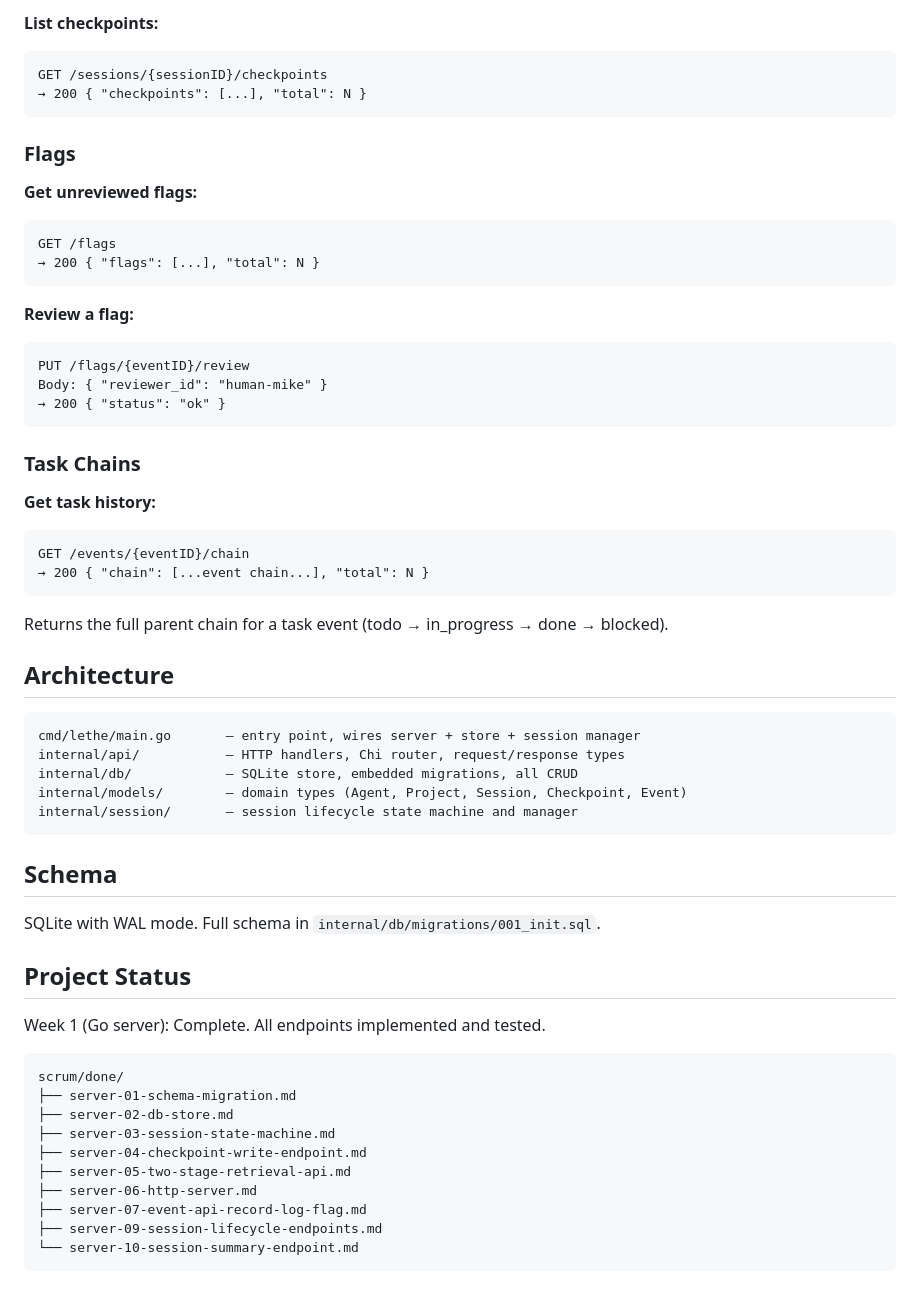
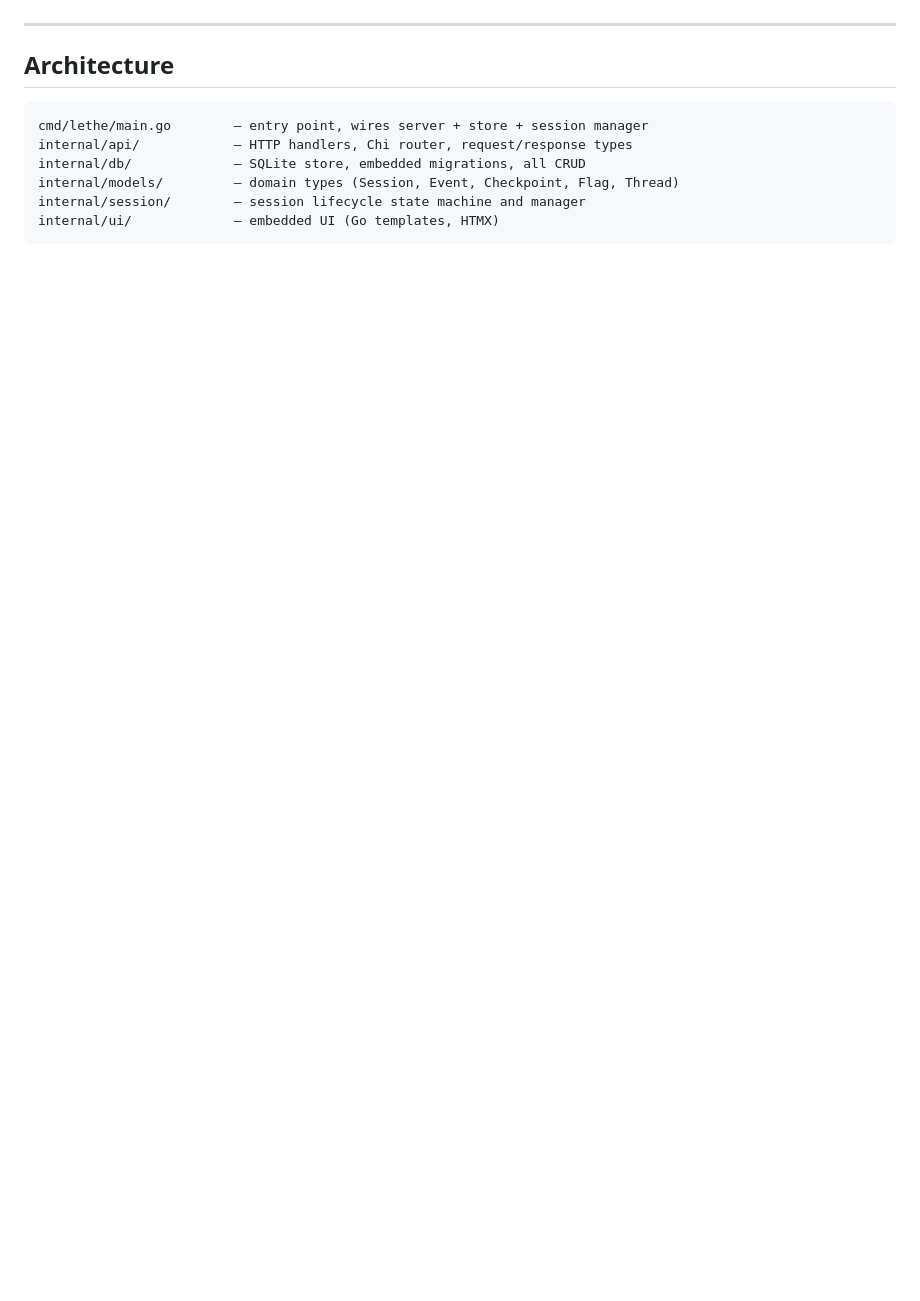
Before and after one commit to openlethe/lethe, a Markdown page: README.md, the part around one of its changes. Rendered like a GitHub page; blank space fills up the shorter version.

````diff
--- a/README.md
+++ b/README.md
@@ -97,60 +134,12 @@ Body: { "snapshot": { "open_threads": [...], "recent_event_ids": [...], "current
-**List checkpoints:**
-```
-GET /sessions/{sessionID}/checkpoints
-→ 200 { "checkpoints": [...], "total": N }
-```
-
-### Flags
-
-**Get unreviewed flags:**
-```
-GET /flags
-→ 200 { "flags": [...], "total": N }
-```
-
-**Review a flag:**
-```
-PUT /flags/{eventID}/review
-Body: { "reviewer_id": "human-mike" }
-→ 200 { "status": "ok" }
-```
-
-### Task Chains
-
-**Get task history:**
-```
-GET /events/{eventID}/chain
-→ 200 { "chain": [...event chain...], "total": N }
-```
-Returns the full parent chain for a task event (todo → in_progress → done → blocked).
+---
 
 ## Architecture
 
 ```
-cmd/lethe/main.go       — entry point, wires server + store + session manager
-internal/api/           — HTTP handlers, Chi router, request/response types
-internal/db/            — SQLite store, embedded migrations, all CRUD
-internal/models/        — domain types (Agent, Project, Session, Checkpoint, Event)
-internal/session/       — session lifecycle state machine and manager
+cmd/lethe/main.go        — entry point, wires server + store + session manager
+internal/api/            — HTTP handlers, Chi router, request/response types
+internal/db/             — SQLite store, embedded migrations, all CRUD
+internal/models/         — domain types (Session, Event, Checkpoint, Flag, Thread)
+internal/session/        — session lifecycle state machine and manager
+internal/ui/             — embedded UI (Go templates, HTMX)
 ```
-
-## Schema
-
-SQLite with WAL mode. Full schema in `internal/db/migrations/001_init.sql`.
-
-## Project Status
-
-Week 1 (Go server): Complete. All endpoints implemented and tested.
-
-```
-scrum/done/
-├── server-01-schema-migration.md
-├── server-02-db-store.md
-├── server-03-session-state-machine.md
-├── server-04-checkpoint-write-endpoint.md
-├── server-05-two-stage-retrieval-api.md
-├── server-06-http-server.md
-├── server-07-event-api-record-log-flag.md
-├── server-09-session-lifecycle-endpoints.md
-└── server-10-session-summary-endpoint.md
-```
````
Also changed, not shown: other parts of README.md (+118 -81 lines).
